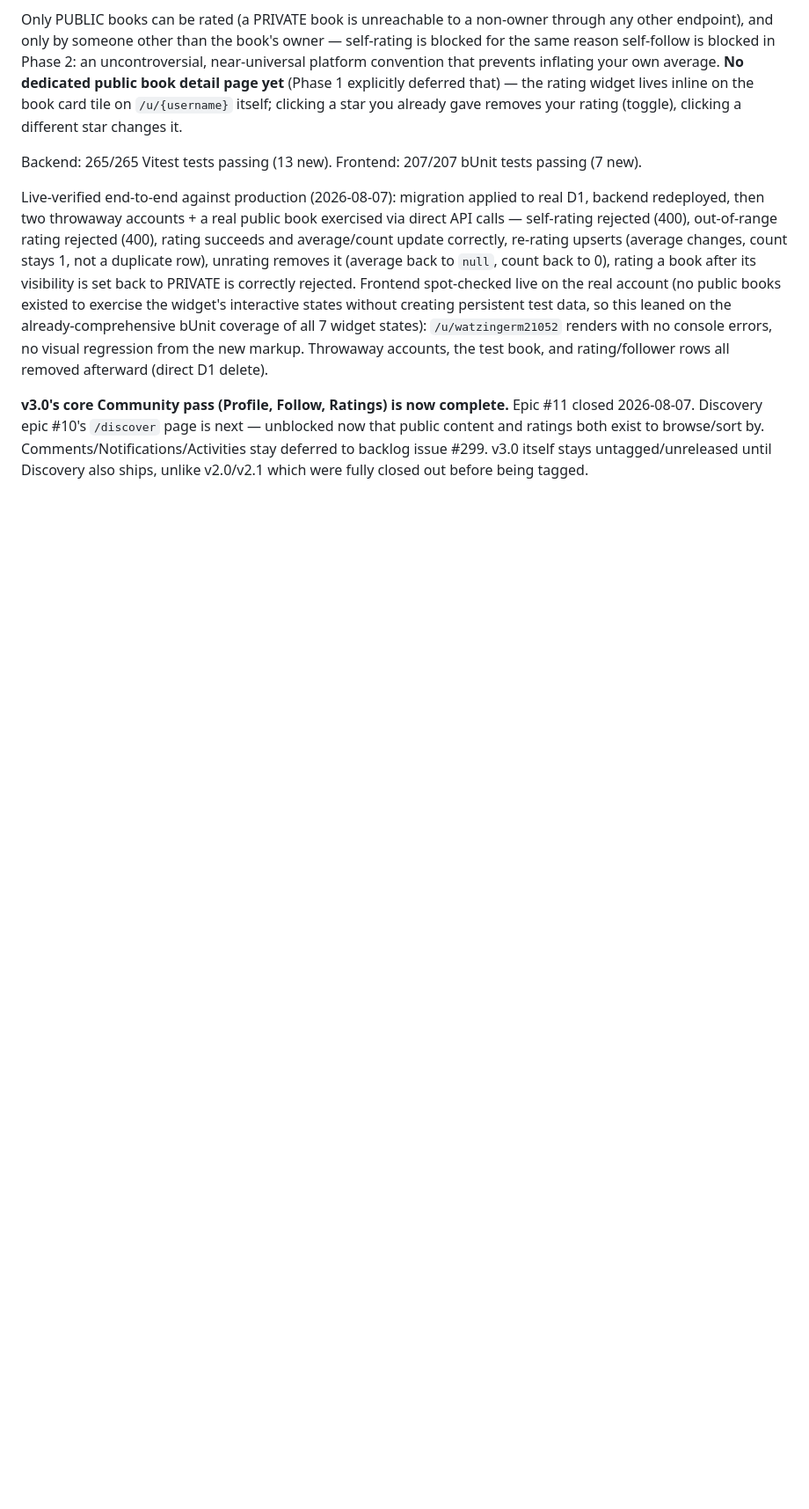
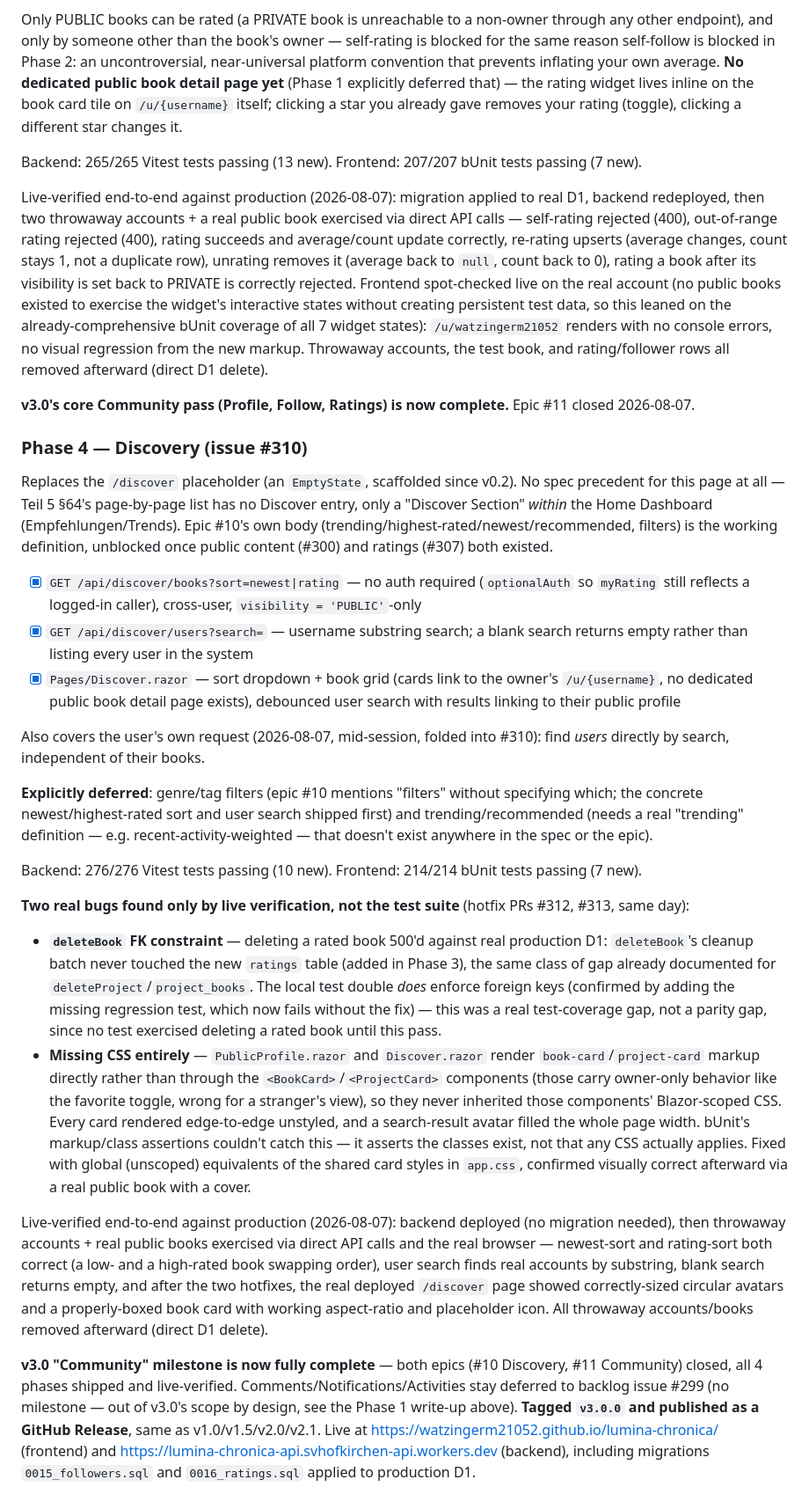
Before and after one commit to WatzingerM21052/lumina-chronica, a Markdown page: documentation/Roadmap.md, the part around the change. Shown at 88% size. Drawn GitHub-style; blank space fills up the shorter version.

```diff
--- a/documentation/Roadmap.md
+++ b/documentation/Roadmap.md
@@ -667,4 +667,26 @@ Backend: 265/265 Vitest tests passing (13 new). Frontend: 207/207 bUnit tests pa
 
 Live-verified end-to-end against production (2026-08-07): migration applied to real D1, backend redeployed, then two throwaway accounts + a real public book exercised via direct API calls — self-rating rejected (400), out-of-range rating rejected (400), rating succeeds and average/count update correctly, re-rating upserts (average changes, count stays 1, not a duplicate row), unrating removes it (average back to `null`, count back to 0), rating a book after its visibility is set back to PRIVATE is correctly rejected. Frontend spot-checked live on the real account (no public books existed to exercise the widget's interactive states without creating persistent test data, so this leaned on the already-comprehensive bUnit coverage of all 7 widget states): `/u/watzingerm21052` renders with no console errors, no visual regression from the new markup. Throwaway accounts, the test book, and rating/follower rows all removed afterward (direct D1 delete).
 
-**v3.0's core Community pass (Profile, Follow, Ratings) is now complete.** Epic #11 closed 2026-08-07. Discovery epic #10's `/discover` page is next — unblocked now that public content and ratings both exist to browse/sort by. Comments/Notifications/Activities stay deferred to backlog issue #299. v3.0 itself stays untagged/unreleased until Discovery also ships, unlike v2.0/v2.1 which were fully closed out before being tagged.
+**v3.0's core Community pass (Profile, Follow, Ratings) is now complete.** Epic #11 closed 2026-08-07.
+
+### Phase 4 — Discovery (issue #310)
+
+Replaces the `/discover` placeholder (an `EmptyState`, scaffolded since v0.2). No spec precedent for this page at all — Teil 5 §64's page-by-page list has no Discover entry, only a "Discover Section" *within* the Home Dashboard (Empfehlungen/Trends). Epic #10's own body (trending/highest-rated/newest/recommended, filters) is the working definition, unblocked once public content (#300) and ratings (#307) both existed.
+
+- [x] `GET /api/discover/books?sort=newest|rating` — no auth required (`optionalAuth` so `myRating` still reflects a logged-in caller), cross-user, `visibility = 'PUBLIC'`-only
+- [x] `GET /api/discover/users?search=` — username substring search; a blank search returns empty rather than listing every user in the system
+- [x] `Pages/Discover.razor` — sort dropdown + book grid (cards link to the owner's `/u/{username}`, no dedicated public book detail page exists), debounced user search with results linking to their public profile
+
+Also covers the user's own request (2026-08-07, mid-session, folded into #310): find *users* directly by search, independent of their books.
+
+**Explicitly deferred**: genre/tag filters (epic #10 mentions "filters" without specifying which; the concrete newest/highest-rated sort and user search shipped first) and trending/recommended (needs a real "trending" definition — e.g. recent-activity-weighted — that doesn't exist anywhere in the spec or the epic).
+
+Backend: 276/276 Vitest tests passing (10 new). Frontend: 214/214 bUnit tests passing (7 new).
+
+**Two real bugs found only by live verification, not the test suite** (hotfix PRs #312, #313, same day):
+- **`deleteBook` FK constraint** — deleting a rated book 500'd against real production D1: `deleteBook`'s cleanup batch never touched the new `ratings` table (added in Phase 3), the same class of gap already documented for `deleteProject`/`project_books`. The local test double *does* enforce foreign keys (confirmed by adding the missing regression test, which now fails without the fix) — this was a real test-coverage gap, not a parity gap, since no test exercised deleting a rated book until this pass.
+- **Missing CSS entirely** — `PublicProfile.razor` and `Discover.razor` render `book-card`/`project-card` markup directly rather than through the `<BookCard>`/`<ProjectCard>` components (those carry owner-only behavior like the favorite toggle, wrong for a stranger's view), so they never inherited those components' Blazor-scoped CSS. Every card rendered edge-to-edge unstyled, and a search-result avatar filled the whole page width. bUnit's markup/class assertions couldn't catch this — it asserts the classes exist, not that any CSS actually applies. Fixed with global (unscoped) equivalents of the shared card styles in `app.css`, confirmed visually correct afterward via a real public book with a cover.
+
+Live-verified end-to-end against production (2026-08-07): backend deployed (no migration needed), then throwaway accounts + real public books exercised via direct API calls and the real browser — newest-sort and rating-sort both correct (a low- and a high-rated book swapping order), user search finds real accounts by substring, blank search returns empty, and after the two hotfixes, the real deployed `/discover` page showed correctly-sized circular avatars and a properly-boxed book card with working aspect-ratio and placeholder icon. All throwaway accounts/books removed afterward (direct D1 delete).
+
+**v3.0 "Community" milestone is now fully complete** — both epics (#10 Discovery, #11 Community) closed, all 4 phases shipped and live-verified. Comments/Notifications/Activities stay deferred to backlog issue #299 (no milestone — out of v3.0's scope by design, see the Phase 1 write-up above). **Tagged `v3.0.0` and published as a GitHub Release**, same as v1.0/v1.5/v2.0/v2.1. Live at https://watzingerm21052.github.io/lumina-chronica/ (frontend) and https://lumina-chronica-api.svhofkirchen-api.workers.dev (backend), including migrations `0015_followers.sql` and `0016_ratings.sql` applied to production D1.
```
Also changed, not shown: CHANGELOG.md (+12 -4 lines).
